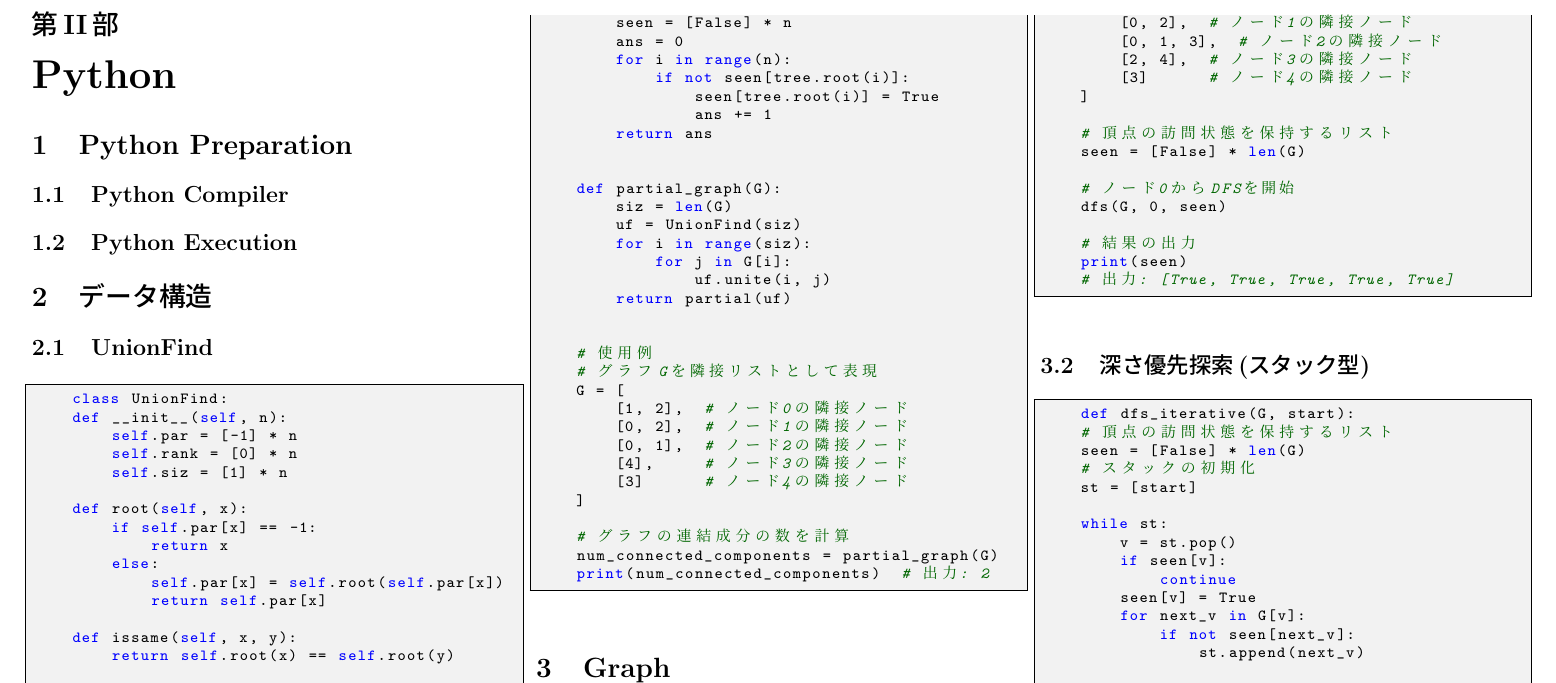
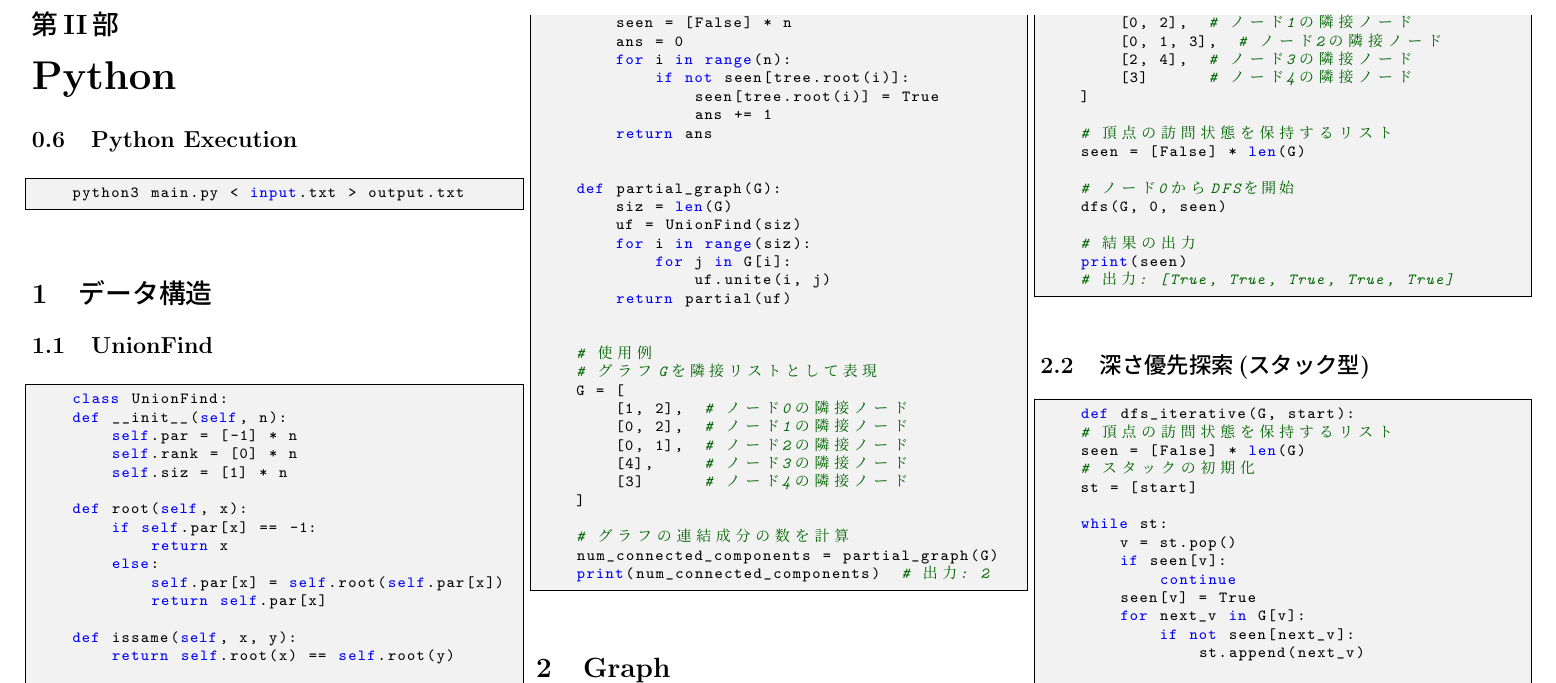
Before and after one commit to iwaharut/icpc-notebook, a LaTeX document (notebook.tex): part of page 6 of 8, cut so that both start at the same text. Compiled offline with pLaTeX and dvipdfmx.

Commit message:
pythonの実行コマンド追加

```diff
--- a/notebook.tex
+++ b/notebook.tex
@@ -592,11 +592,10 @@
     % Pythonのセクションに切り替える
     \lstset{style=python}
     \setcounter{section}{0}
-    \section{Python Preparation}
-
-    \subsection{Python Compiler}
-
     \subsection{Python Execution}
+    \begin{lstlisting}
+    python3 main.py < input.txt > output.txt
+    \end{lstlisting}
 
     \section{データ構造}
     \subsection{UnionFind}
```
Also changed, not shown: latex-output/notebook.pdf, 6 other files.
